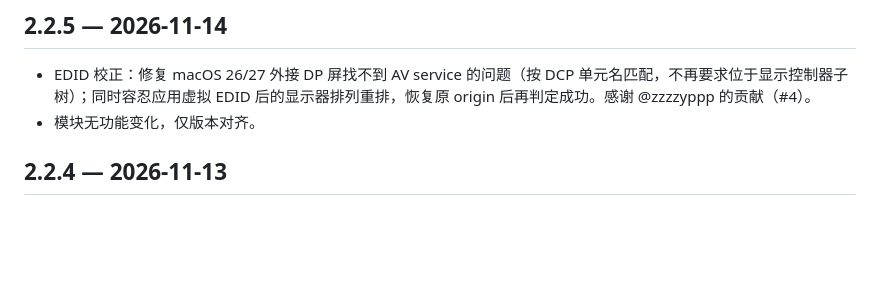
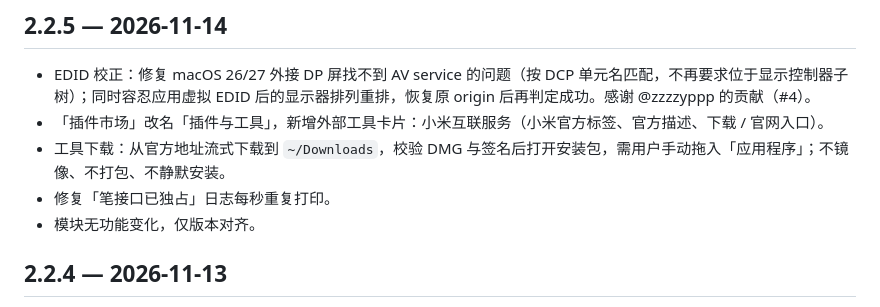
Before and after one commit to InYvn/mipad-dp-touch, a Markdown page: CHANGELOG.md, the part around the change. Drawn GitHub-style; blank space fills up the shorter version.

Commit message:
CHANGELOG: 2.2.5 记录插件与工具

```diff
--- a/CHANGELOG.md
+++ b/CHANGELOG.md
@@ -3,6 +3,9 @@
 ## 2.2.5 — 2026-11-14
 
 * EDID 校正：修复 macOS 26/27 外接 DP 屏找不到 AV service 的问题（按 DCP 单元名匹配，不再要求位于显示控制器子树）；同时容忍应用虚拟 EDID 后的显示器排列重排，恢复原 origin 后再判定成功。感谢 @zzzzyppp 的贡献（#4）。
+* 「插件市场」改名「插件与工具」，新增外部工具卡片：小米互联服务（小米官方标签、官方描述、下载 / 官网入口）。
+* 工具下载：从官方地址流式下载到 `~/Downloads`，校验 DMG 与签名后打开安装包，需用户手动拖入「应用程序」；不镜像、不打包、不静默安装。
+* 修复「笔接口已独占」日志每秒重复打印。
 * 模块无功能变化，仅版本对齐。
 
 ## 2.2.4 — 2026-11-13
```
